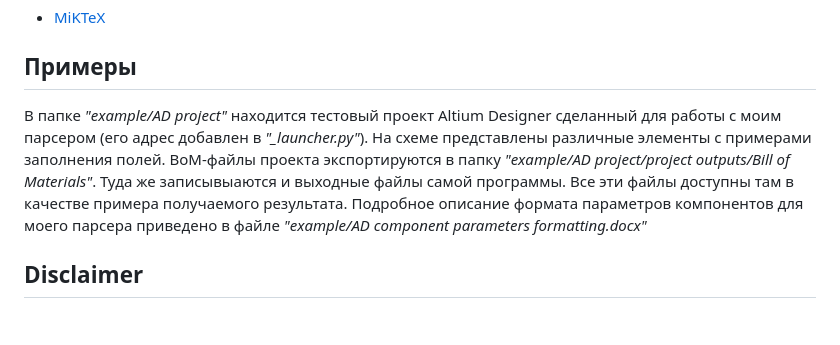
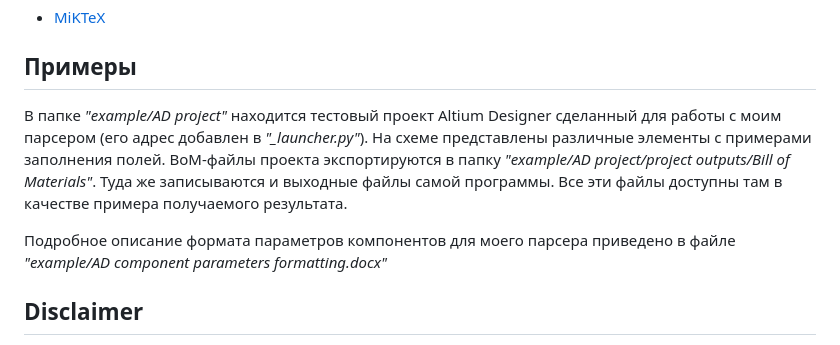
Before and after one commit to ataluts/bomconverter, a Markdown page: README.md, the part around one of its changes. Drawn GitHub-style; blank space fills up the shorter version.

```diff
--- a/README.md
+++ b/README.md
@@ -48,7 +48,8 @@ EN: Creating components database from Altium Designer project, schematics and Bo
 - [MiKTeX](https://miktex.org/)
 
 ## Примеры
-В папке *"example/AD project"* находится тестовый проект Altium Designer сделанный для работы с моим парсером (его адрес добавлен в *"_launcher.py"*). На схеме представлены различные элементы с примерами заполнения полей. BoM-файлы проекта экспортируются в папку *"example/AD project/project outputs/Bill of Materials"*. Туда же записывыаются и выходные файлы самой программы. Все эти файлы доступны там в качестве примера получаемого результата.
+В папке *"example/AD project"* находится тестовый проект Altium Designer сделанный для работы с моим парсером (его адрес добавлен в *"_launcher.py"*). На схеме представлены различные элементы с примерами заполнения полей. BoM-файлы проекта экспортируются в папку *"example/AD project/project outputs/Bill of Materials"*. Туда же записываются и выходные файлы самой программы. Все эти файлы доступны там в качестве примера получаемого результата.
+
 Подробное описание формата параметров компонентов для моего парсера приведено в файле *"example/AD component parameters formatting.docx"*
 
 ## Disclaimer
```
Also changed, not shown: other parts of README.md (+3 -3 lines).
